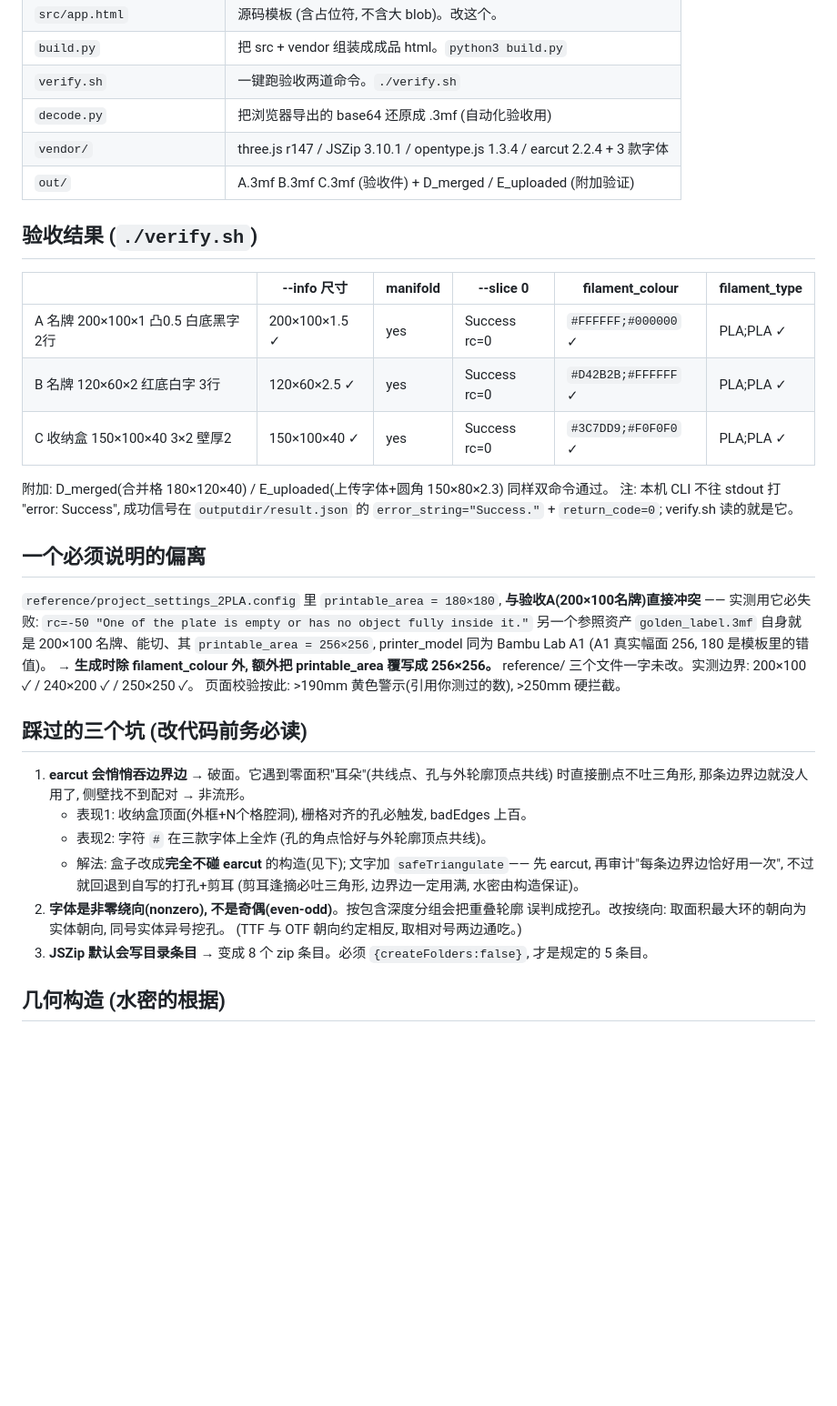
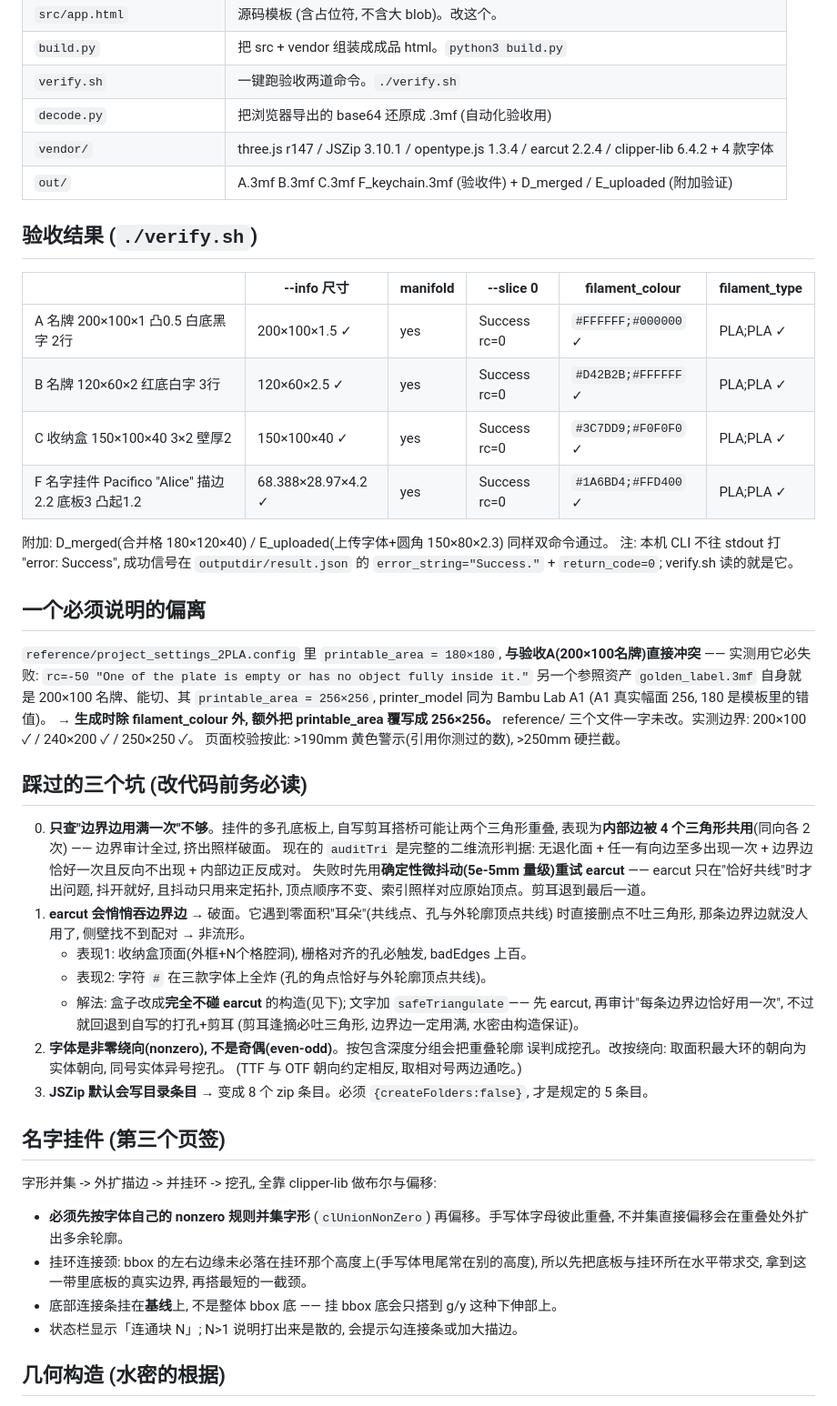
Before and after one commit to jyb635050-ai/bambu-label-bin-generator, a Markdown page: PROGRESS.md, the part around the change. Shown at 91% size. GitHub-like rendering; blank space fills up the shorter version.

```diff
--- a/PROGRESS.md
+++ b/PROGRESS.md
@@ -11,8 +11,8 @@
 | `build.py` | 把 src + vendor 组装成成品 html。`python3 build.py` |
 | `verify.sh` | 一键跑验收两道命令。`./verify.sh` |
 | `decode.py` | 把浏览器导出的 base64 还原成 .3mf (自动化验收用) |
-| `vendor/` | three.js r147 / JSZip 3.10.1 / opentype.js 1.3.4 / earcut 2.2.4 + 3 款字体 |
-| `out/` | A.3mf B.3mf C.3mf (验收件) + D_merged / E_uploaded (附加验证) |
+| `vendor/` | three.js r147 / JSZip 3.10.1 / opentype.js 1.3.4 / earcut 2.2.4 / clipper-lib 6.4.2 + 4 款字体 |
+| `out/` | A.3mf B.3mf C.3mf F_keychain.3mf (验收件) + D_merged / E_uploaded (附加验证) |
 
 ## 验收结果 (`./verify.sh`)
 | | --info 尺寸 | manifold | --slice 0 | filament_colour | filament_type |
@@ -20,6 +20,7 @@
 | A 名牌 200×100×1 凸0.5 白底黑字 2行 | 200×100×1.5 ✓ | yes | Success rc=0 | `#FFFFFF;#000000` ✓ | PLA;PLA ✓ |
 | B 名牌 120×60×2 红底白字 3行 | 120×60×2.5 ✓ | yes | Success rc=0 | `#D42B2B;#FFFFFF` ✓ | PLA;PLA ✓ |
 | C 收纳盒 150×100×40 3×2 壁厚2 | 150×100×40 ✓ | yes | Success rc=0 | `#3C7DD9;#F0F0F0` ✓ | PLA;PLA ✓ |
+| F 名字挂件 Pacifico "Alice" 描边2.2 底板3 凸起1.2 | 68.388×28.97×4.2 ✓ | yes | Success rc=0 | `#1A6BD4;#FFD400` ✓ | PLA;PLA ✓ |
 附加: D_merged(合并格 180×120×40) / E_uploaded(上传字体+圆角 150×80×2.3) 同样双命令通过。
 注: 本机 CLI 不往 stdout 打 "error: Success", 成功信号在 `outputdir/result.json`
 的 `error_string="Success."` + `return_code=0`; verify.sh 读的就是它。
@@ -35,6 +36,12 @@ reference/ 三个文件一字未改。实测边界: 200×100 ✓ / 240×200 ✓
 页面校验按此: >190mm 黄色警示(引用你测过的数), >250mm 硬拦截。
 
 ## 踩过的三个坑 (改代码前务必读)
+0. **只查"边界边用满一次"不够**。挂件的多孔底板上, 自写剪耳搭桥可能让两个三角形重叠,
+   表现为**内部边被 4 个三角形共用**(同向各 2 次) —— 边界审计全过, 挤出照样破面。
+   现在的 `auditTri` 是完整的二维流形判据: 无退化面 + 任一有向边至多出现一次 +
+   边界边恰好一次且反向不出现 + 内部边正反成对。
+   失败时先用**确定性微抖动(5e-5mm 量级)重试 earcut** —— earcut 只在"恰好共线"时才出问题,
+   抖开就好, 且抖动只用来定拓扑, 顶点顺序不变、索引照样对应原始顶点。剪耳退到最后一道。
 1. **earcut 会悄悄吞边界边** → 破面。它遇到零面积"耳朵"(共线点、孔与外轮廓顶点共线)
    时直接删点不吐三角形, 那条边界边就没人用了, 侧壁找不到配对 → 非流形。
    - 表现1: 收纳盒顶面(外框+N个格腔洞), 栅格对齐的孔必触发, badEdges 上百。
@@ -46,6 +53,15 @@ reference/ 三个文件一字未改。实测边界: 200×100 ✓ / 240×200 ✓
    误判成挖孔。改按绕向: 取面积最大环的朝向为实体朝向, 同号实体异号挖孔。
    (TTF 与 OTF 朝向约定相反, 取相对号两边通吃。)
 3. **JSZip 默认会写目录条目** → 变成 8 个 zip 条目。必须 `{createFolders:false}`, 才是规定的 5 条目。
+
+## 名字挂件 (第三个页签)
+字形并集 -> 外扩描边 -> 并挂环 -> 挖孔, 全靠 clipper-lib 做布尔与偏移:
+- **必须先按字体自己的 nonzero 规则并集字形** (`clUnionNonZero`) 再偏移。手写体字母彼此重叠,
+  不并集直接偏移会在重叠处外扩出多余轮廓。
+- 挂环连接颈: bbox 的左右边缘未必落在挂环那个高度上(手写体甩尾常在别的高度),
+  所以先把底板与挂环所在水平带求交, 拿到这一带里底板的真实边界, 再搭最短的一截颈。
+- 底部连接条挂在**基线**上, 不是整体 bbox 底 —— 挂 bbox 底会只搭到 g/y 这种下伸部上。
+- 状态栏显示「连通块 N」; N>1 说明打出来是散的, 会提示勾连接条或加大描边。
 
 ## 几何构造 (水密的根据)
 不变量: **每条边恰好被两个三角形以相反方向使用**。页面每次重建都跑 `checkMesh` 验这条,
```
Also changed, not shown: README.md (+12 -3 lines), docs/screenshot-keychain.png (added), 10 other files.
